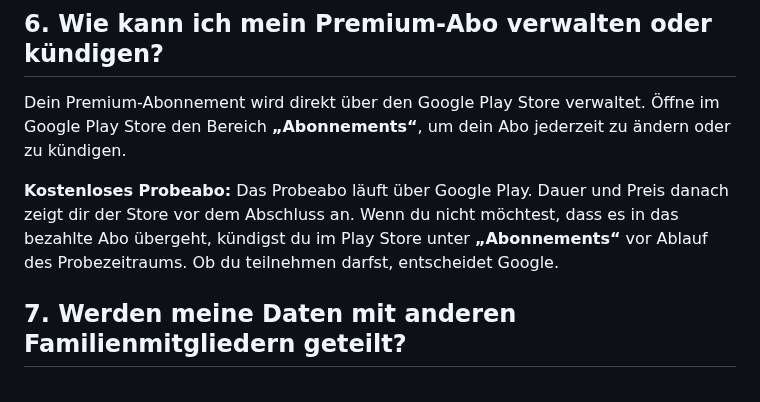
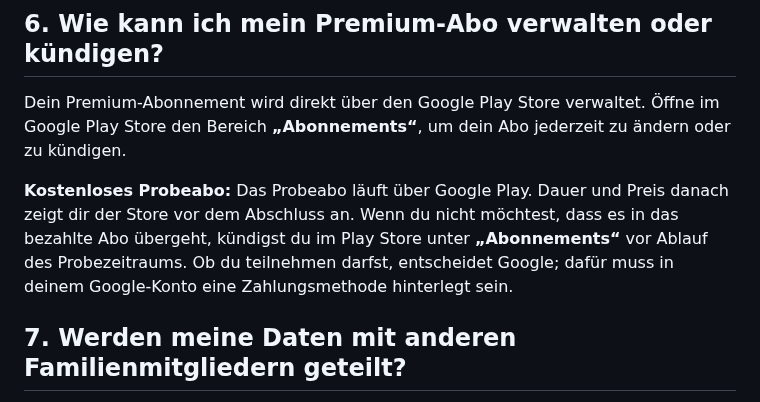
Before and after one commit to teuvex-app/kcalSync-website, a Markdown page: docs/faq/faq_de.md, the part around the change. GitHub-like rendering.

Commit message:
FAQ: Zahlungsmethode fuer das Probeabo
Co-Authored-By: Claude Sonnet 5.5 <noreply@anthropic.com>
Claude-Session: https://claude.ai/code/session_01ARra7bqyrQtyNhaPjdpHDB

```diff
--- a/docs/faq/faq_de.md
+++ b/docs/faq/faq_de.md
@@ -41,7 +41,7 @@ Du erreichst unseren Support jederzeit über die **Feedback-Funktion in den Eins
 
 Dein Premium-Abonnement wird direkt über den Google Play Store verwaltet. Öffne im Google Play Store den Bereich **„Abonnements“**, um dein Abo jederzeit zu ändern oder zu kündigen.
 
-**Kostenloses Probeabo:** Das Probeabo läuft über Google Play. Dauer und Preis danach zeigt dir der Store vor dem Abschluss an. Wenn du nicht möchtest, dass es in das bezahlte Abo übergeht, kündigst du im Play Store unter **„Abonnements“** vor Ablauf des Probezeitraums. Ob du teilnehmen darfst, entscheidet Google.
+**Kostenloses Probeabo:** Das Probeabo läuft über Google Play. Dauer und Preis danach zeigt dir der Store vor dem Abschluss an. Wenn du nicht möchtest, dass es in das bezahlte Abo übergeht, kündigst du im Play Store unter **„Abonnements“** vor Ablauf des Probezeitraums. Ob du teilnehmen darfst, entscheidet Google; dafür muss in deinem Google-Konto eine Zahlungsmethode hinterlegt sein.
 
 ## 7. Werden meine Daten mit anderen Familienmitgliedern geteilt?
 
```
Also changed, not shown: docs/faq/faq_en.md (+1 -1 lines).
